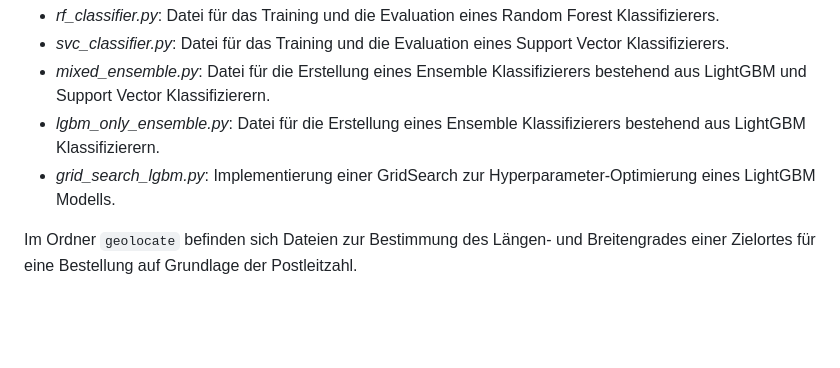
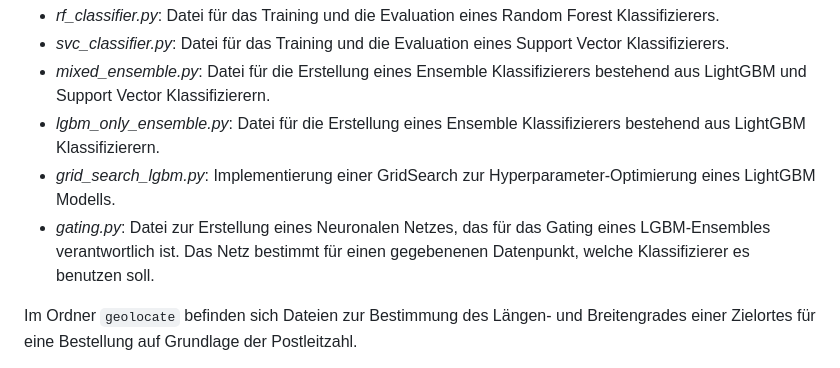
Before and after one commit to roestii/package-prediction, a Markdown page: README.md, the part around the change. Rendered like a GitHub page; blank space fills up the shorter version.

Commit message:
udpated README.md to include the description for the gating file

```diff
--- a/README.md
+++ b/README.md
@@ -9,6 +9,7 @@ Transportschadenvorhersage:
 - *mixed_ensemble.py*: Datei für die Erstellung eines Ensemble Klassifizierers bestehend aus LightGBM und Support Vector Klassifizierern.
 - *lgbm_only_ensemble.py*: Datei für die Erstellung eines Ensemble Klassifizierers bestehend aus LightGBM Klassifizierern.
 - *grid_search_lgbm.py*: Implementierung einer GridSearch zur Hyperparameter-Optimierung eines LightGBM Modells.
+- *gating.py*: Datei zur Erstellung eines Neuronalen Netzes, das für das Gating eines LGBM-Ensembles verantwortlich ist. Das Netz bestimmt für einen gegebenenen Datenpunkt, welche Klassifizierer es benutzen soll.
 
 Im Ordner `geolocate` befinden sich Dateien zur Bestimmung des Längen- und Breitengrades einer Zielortes für eine
 Bestellung auf Grundlage der Postleitzahl.
```
